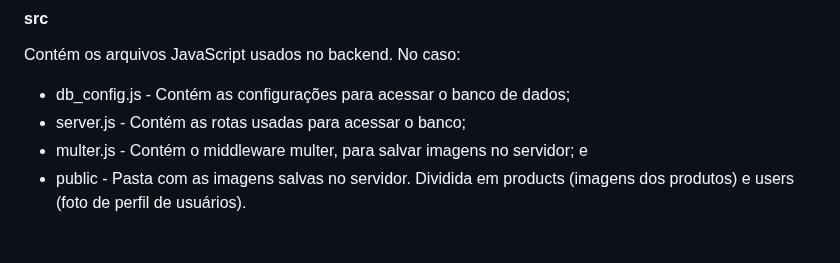
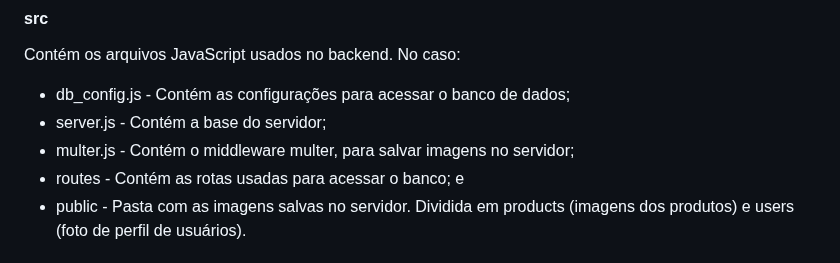
Before and after one commit to bruno08nunes/loja-loja, a Markdown page: README.md, the part around the change. Rendered like a GitHub page.

Commit message:
README.md atualizado

```diff
--- a/README.md
+++ b/README.md
@@ -344,8 +344,9 @@ Contém as variáveis de ambiente necessárias para o funcionamento do servidor.
 Contém os arquivos JavaScript usados no backend. No caso:
 
 -   db_config.js - Contém as configurações para acessar o banco de dados;
--   server.js - Contém as rotas usadas para acessar o banco;
--   multer.js - Contém o middleware multer, para salvar imagens no servidor; e
+-   server.js - Contém a base do servidor;
+-   multer.js - Contém o middleware multer, para salvar imagens no servidor;
+-   routes - Contém as rotas usadas para acessar o banco; e
 -   public - Pasta com as imagens salvas no servidor. Dividida em products (imagens dos produtos) e users (foto de perfil de usuários).
 
 ## Banco de Dados
```
